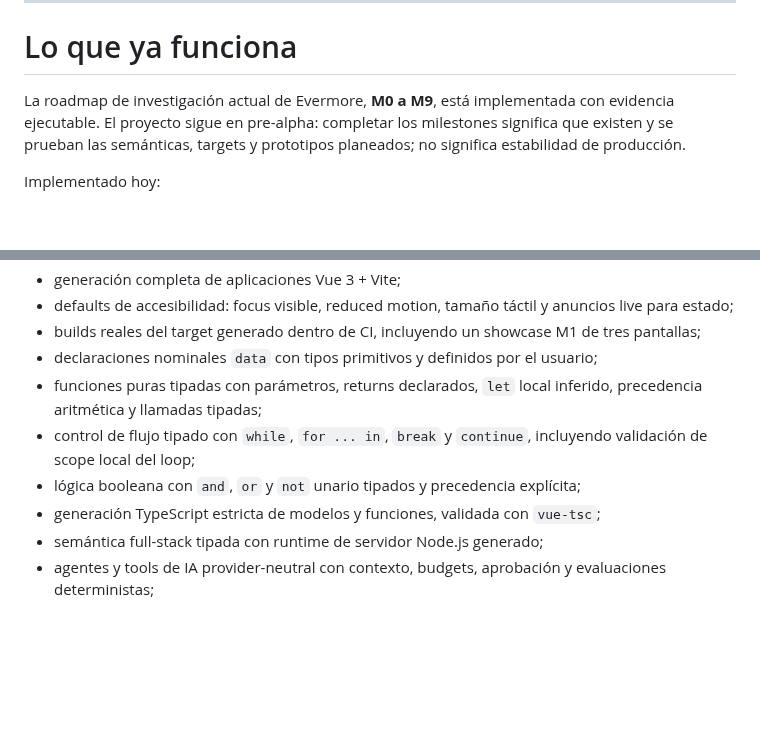
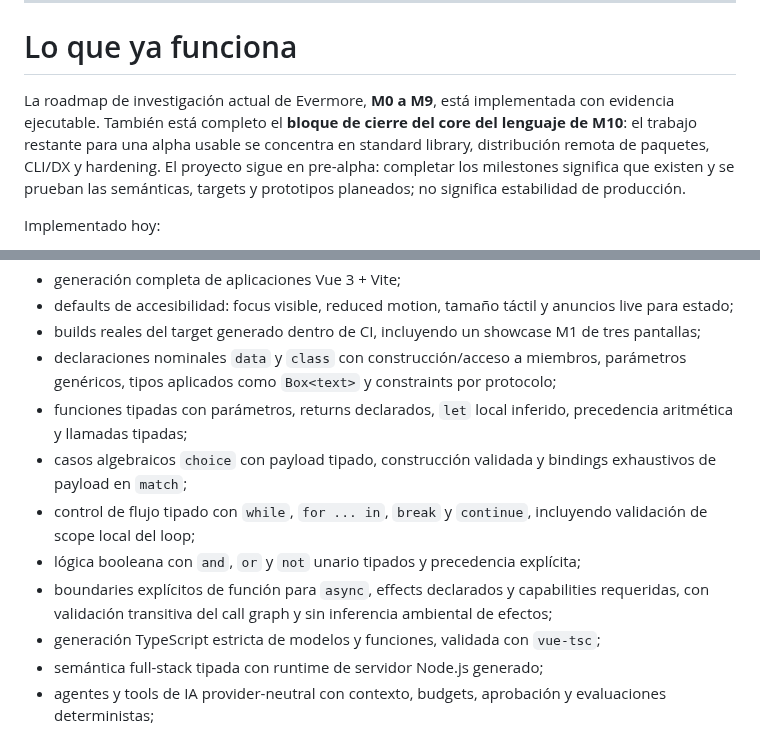
Before and after one commit to armaabetancourtt/evermore, a Markdown page: README.es.md, 2 parts joined by grey strips. Rendered like a GitHub page; blank space fills up the shorter version.

Commit message:
docs: documentar cierre del core alpha

```diff
--- a/README.es.md
+++ b/README.es.md
@@ -772,7 +772,7 @@ accessibility
 
 # Lo que ya funciona
 
-La roadmap de investigación actual de Evermore, **M0 a M9**, está implementada con evidencia ejecutable. El proyecto sigue en pre-alpha: completar los milestones significa que existen y se prueban las semánticas, targets y prototipos planeados; no significa estabilidad de producción.
+La roadmap de investigación actual de Evermore, **M0 a M9**, está implementada con evidencia ejecutable. También está completo el **bloque de cierre del core del lenguaje de M10**: el trabajo restante para una alpha usable se concentra en standard library, distribución remota de paquetes, CLI/DX y hardening. El proyecto sigue en pre-alpha: completar los milestones significa que existen y se prueban las semánticas, targets y prototipos planeados; no significa estabilidad de producción.
 
 Implementado hoy:
 
@@ -790,10 +790,12 @@ Implementado hoy:
 - generación completa de aplicaciones Vue 3 + Vite;
 - defaults de accesibilidad: focus visible, reduced motion, tamaño táctil y anuncios live para estado;
 - builds reales del target generado dentro de CI, incluyendo un showcase M1 de tres pantallas;
-- declaraciones nominales `data` con tipos primitivos y definidos por el usuario;
-- funciones puras tipadas con parámetros, returns declarados, `let` local inferido, precedencia aritmética y llamadas tipadas;
+- declaraciones nominales `data` y `class` con construcción/acceso a miembros, parámetros genéricos, tipos aplicados como `Box<text>` y constraints por protocolo;
+- funciones tipadas con parámetros, returns declarados, `let` local inferido, precedencia aritmética y llamadas tipadas;
+- casos algebraicos `choice` con payload tipado, construcción validada y bindings exhaustivos de payload en `match`;
 - control de flujo tipado con `while`, `for ... in`, `break` y `continue`, incluyendo validación de scope local del loop;
 - lógica booleana con `and`, `or` y `not` unario tipados y precedencia explícita;
+- boundaries explícitos de función para `async`, effects declarados y capabilities requeridas, con validación transitiva del call graph y sin inferencia ambiental de efectos;
 - generación TypeScript estricta de modelos y funciones, validada con `vue-tsc`;
 - semántica full-stack tipada con runtime de servidor Node.js generado;
 - agentes y tools de IA provider-neutral con contexto, budgets, aprobación y evaluaciones deterministas;
```
